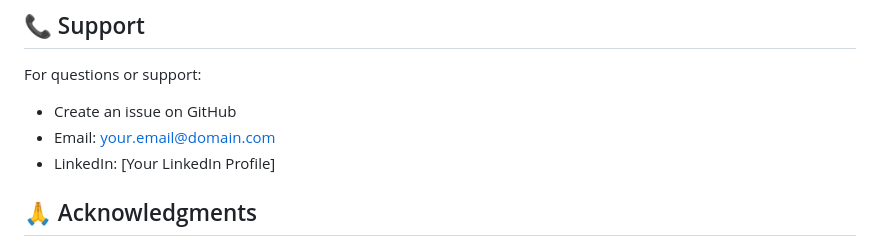
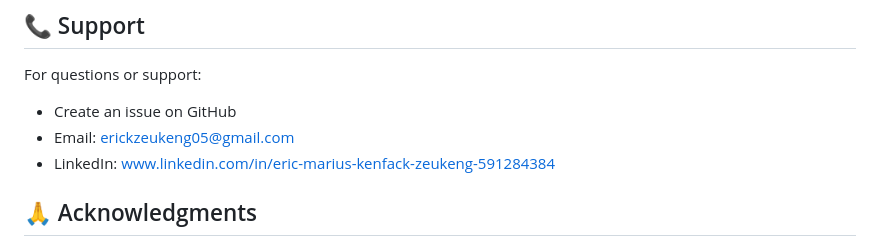
Before and after one commit to ericzeukeng05/employee-checkin-webapp, a Markdown page: README.md, the part around the change. Drawn GitHub-style.

```diff
--- a/README.md
+++ b/README.md
@@ -223,8 +223,8 @@ If you encounter issues:
 For questions or support:
 
 - Create an issue on GitHub
-- Email: your.email@domain.com
-- LinkedIn: [Your LinkedIn Profile]
+- Email: erickzeukeng05@gmail.com
+- LinkedIn: www.linkedin.com/in/eric-marius-kenfack-zeukeng-591284384
 
 ## 🙏 Acknowledgments
 
```
